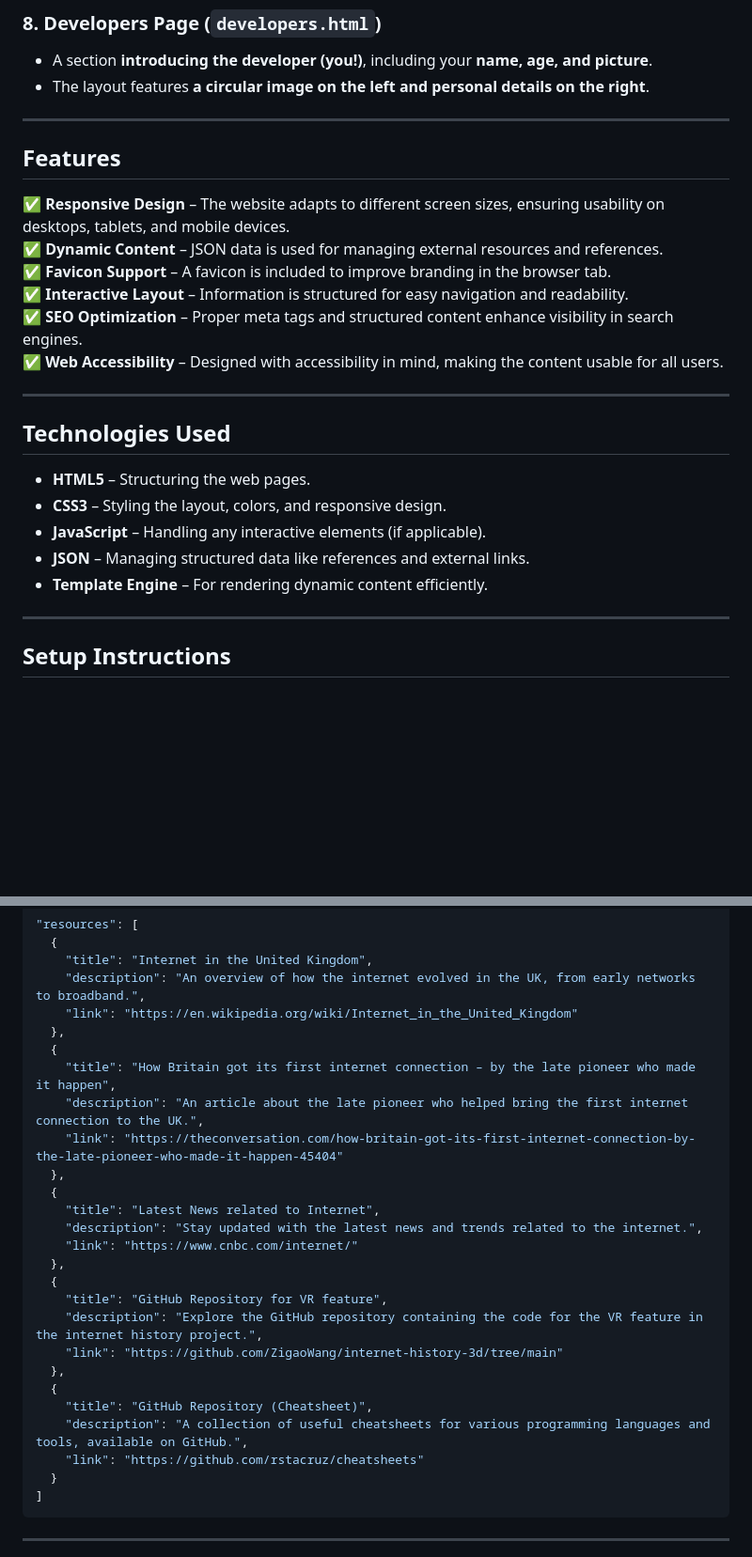
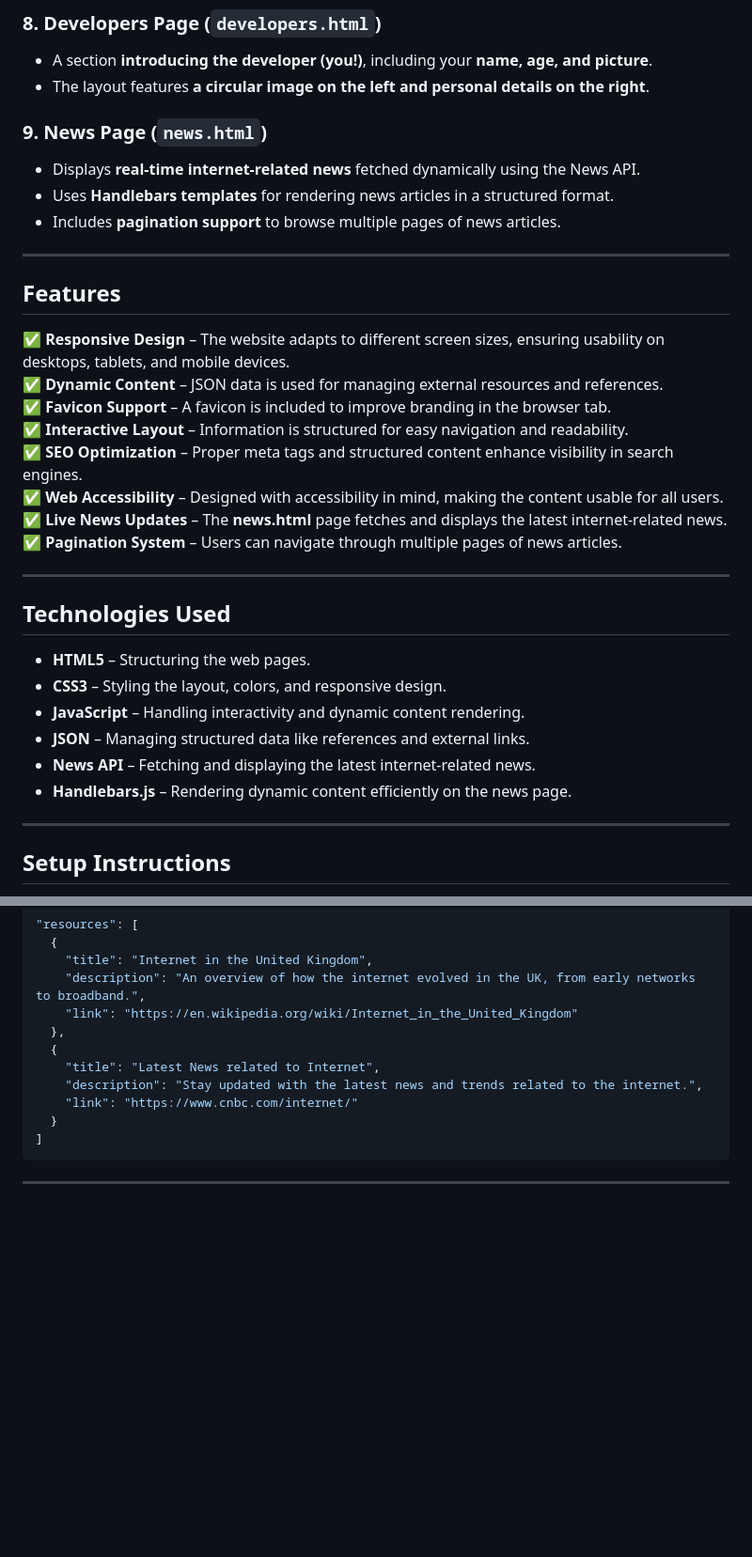
Before and after one commit to royanikseresht/WebLegacy, a Markdown page: README.md, 2 parts joined by grey strips. Shown at 94% size. Rendered like a GitHub page; blank space fills up the shorter version.

````diff
--- a/README.md
+++ b/README.md
@@ -67,6 +68,11 @@ web-legacy-project/
 - A section **introducing the developer (you!)**, including your **name, age, and picture**.
 - The layout features **a circular image on the left and personal details on the right**.
 
+### **9. News Page (`news.html`)**
+- Displays **real-time internet-related news** fetched dynamically using the News API.
+- Uses **Handlebars templates** for rendering news articles in a structured format.
+- Includes **pagination support** to browse multiple pages of news articles.
+
 ---
 
 ## **Features**
@@ -77,6 +83,8 @@ web-legacy-project/
 ✅ **Interactive Layout** – Information is structured for easy navigation and readability.
 ✅ **SEO Optimization** – Proper meta tags and structured content enhance visibility in search engines.
 ✅ **Web Accessibility** – Designed with accessibility in mind, making the content usable for all users.
+✅ **Live News Updates** – The **news.html** page fetches and displays the latest internet-related news.
+✅ **Pagination System** – Users can navigate through multiple pages of news articles.
 
 ---
 
@@ -84,9 +92,10 @@ web-legacy-project/
 
 - **HTML5** – Structuring the web pages.
 - **CSS3** – Styling the layout, colors, and responsive design.
-- **JavaScript** – Handling any interactive elements (if applicable).
+- **JavaScript** – Handling interactivity and dynamic content rendering.
 - **JSON** – Managing structured data like references and external links.
-- **Template Engine** – For rendering dynamic content efficiently.
+- **News API** – Fetching and displaying the latest internet-related news.
+- **Handlebars.js** – Rendering dynamic content efficiently on the news page.
 
 ---
 
@@ -120,24 +129,9 @@ Here are some useful external resources referenced in the project:
     "link": "https://en.wikipedia.org/wiki/Internet_in_the_United_Kingdom"
   },
   {
-    "title": "How Britain got its first internet connection – by the late pioneer who made it happen",
-    "description": "An article about the late pioneer who helped bring the first internet connection to the UK.",
-    "link": "https://theconversation.com/how-britain-got-its-first-internet-connection-by-the-late-pioneer-who-made-it-happen-45404"
-  },
-  {
     "title": "Latest News related to Internet",
     "description": "Stay updated with the latest news and trends related to the internet.",
     "link": "https://www.cnbc.com/internet/"
-  },
-  {
-    "title": "GitHub Repository for VR feature",
-    "description": "Explore the GitHub repository containing the code for the VR feature in the internet history project.",
-    "link": "https://github.com/ZigaoWang/internet-history-3d/tree/main"
-  },
-  {
-    "title": "GitHub Repository (Cheatsheet)",
-    "description": "A collection of useful cheatsheets for various programming languages and tools, available on GitHub.",
-    "link": "https://github.com/rstacruz/cheatsheets"
   }
 ]
 ```
````
Also changed, not shown: other parts of README.md (+4 -3 lines).
